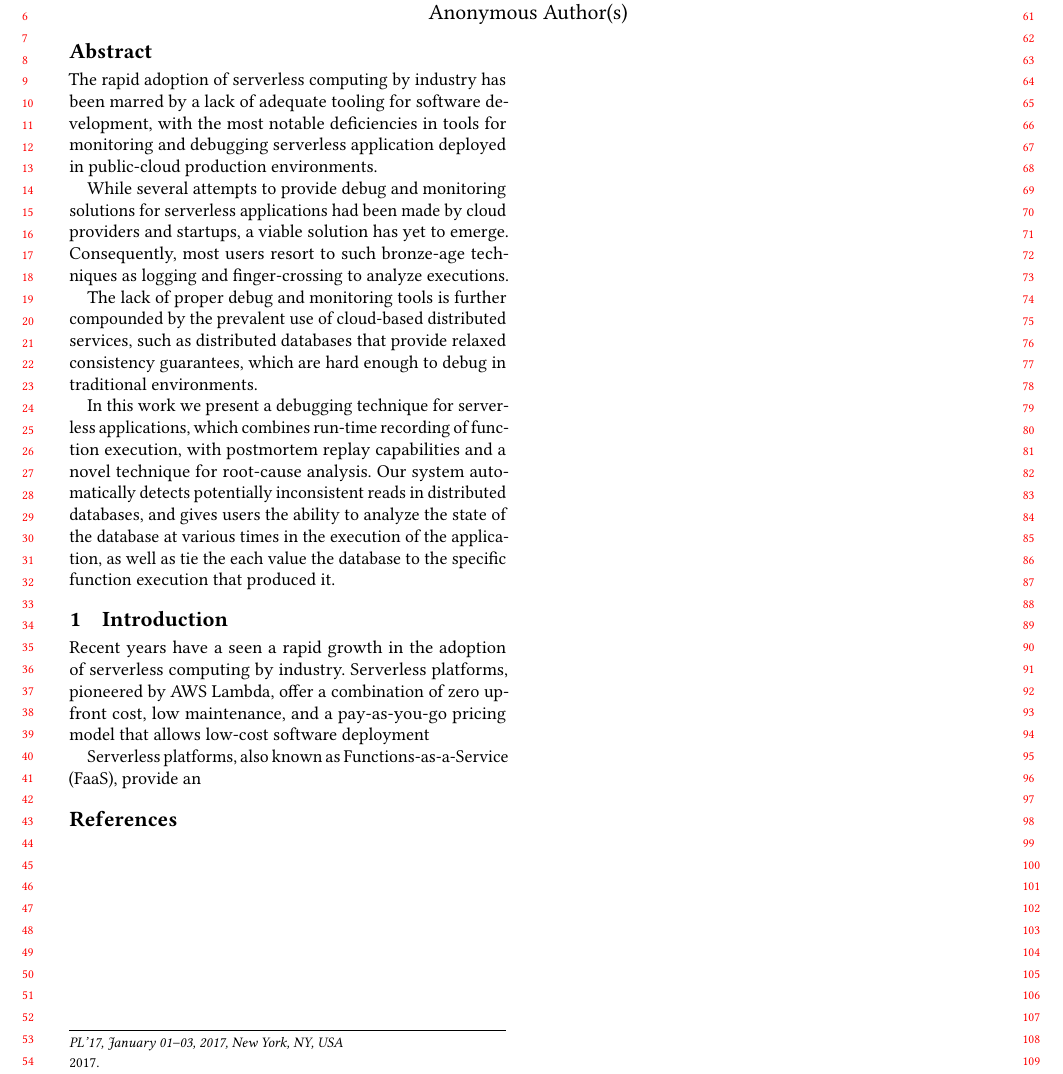
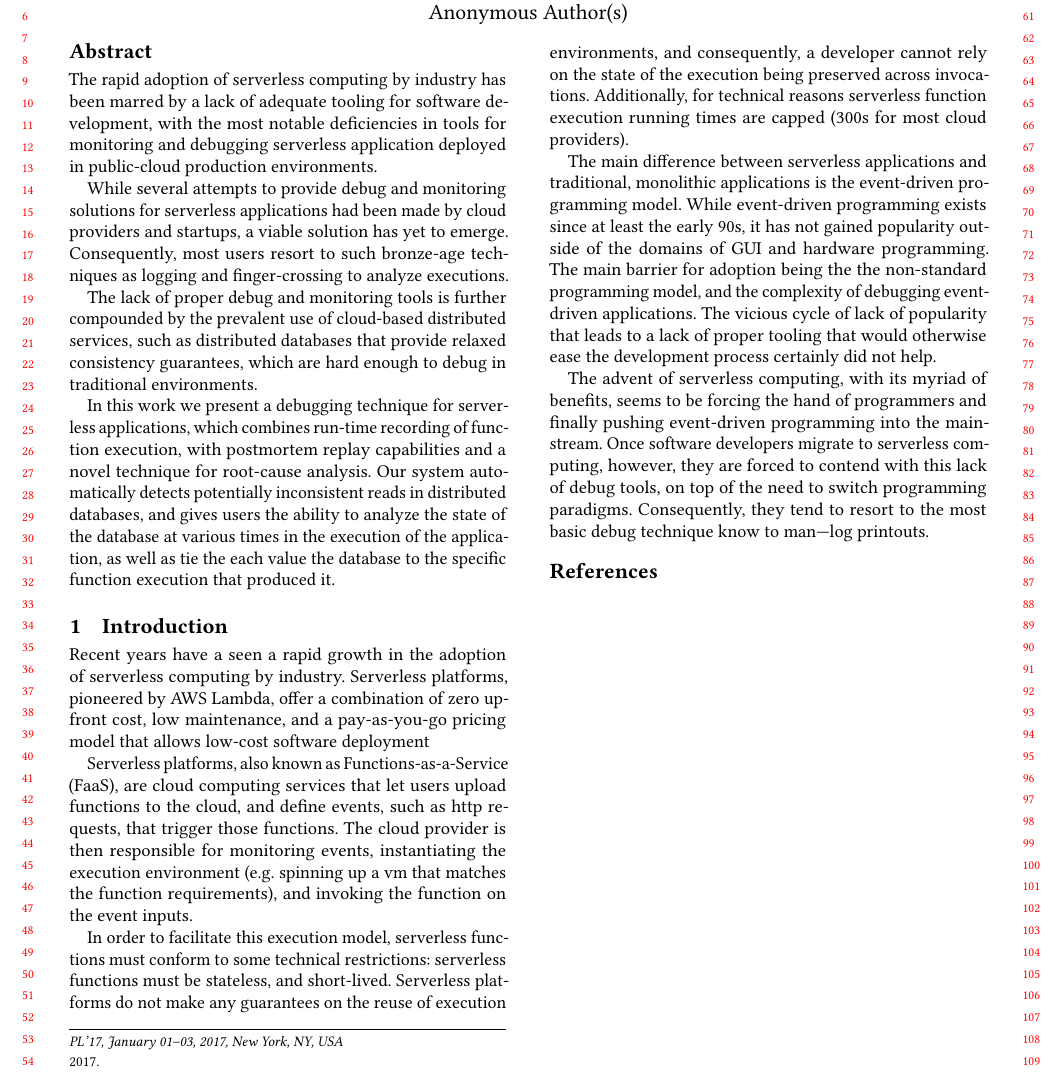
Before and after one commit to kalevalp/watchtower, a LaTeX paper (paper/serverless-rnr-main.tex, which reads paper/intro.tex): part of the page, cut so that both start at the same text. Compiled offline with pdfLaTeX.

Commit message:
FaaS background.

```diff
--- a/paper/intro.tex
+++ b/paper/intro.tex
@@ -5,8 +5,38 @@ by industry. Serverless platforms, pioneered by AWS Lambda, offer a combination
 of zero up-front cost, low maintenance, and a pay-as-you-go pricing model that
 allows low-cost software deployment % Cite papers on serverless savings.
 
-% A copule of paragraphs explaining what FaaS is.
-Serverless platforms, also known as Functions-as-a-Service (FaaS), provide an
+Serverless platforms, also known as Functions-as-a-Service (FaaS), are cloud
+computing services that let users upload functions to the cloud, and define
+events, such as http requests, that trigger those functions. The cloud provider
+is then responsible for monitoring events, instantiating the execution
+environment (e.g. spinning up a vm that matches the function requirements), and
+invoking the function on the event inputs.
+
+In order to facilitate this execution model, serverless functions must conform
+to some technical restrictions: serverless functions must be stateless, and
+short-lived. Serverless platforms do not make any guarantees on the reuse of
+execution environments, and consequently, a developer cannot rely on the state
+of the execution being preserved across invocations. Additionally, for technical
+reasons serverless function execution running times are capped (300s for most
+cloud providers).
+
+The main difference between serverless applications and traditional, monolithic
+applications is the event-driven programming model. While event-driven
+programming exists since at least the early 90s, it has not gained popularity
+outside of the domains of GUI and hardware programming. The main barrier for
+adoption being the the non-standard programming model, and the complexity of
+debugging event-driven applications. The vicious cycle of lack of popularity
+that leads to a lack of proper tooling that would otherwise ease the development
+process certainly did not help.
+
+The advent of serverless computing, with its myriad of benefits, seems to be
+forcing the hand of programmers and finally pushing event-driven programming
+into the mainstream. Once software developers migrate to serverless computing,
+however, they are forced to contend with this lack of debug tools, on top of the
+need to switch programming paradigms. Consequently, they tend to resort to the
+most basic debug technique know to man---log printouts.
+
+
 
 % A few paragraph on whay debug is hard
 %
```
